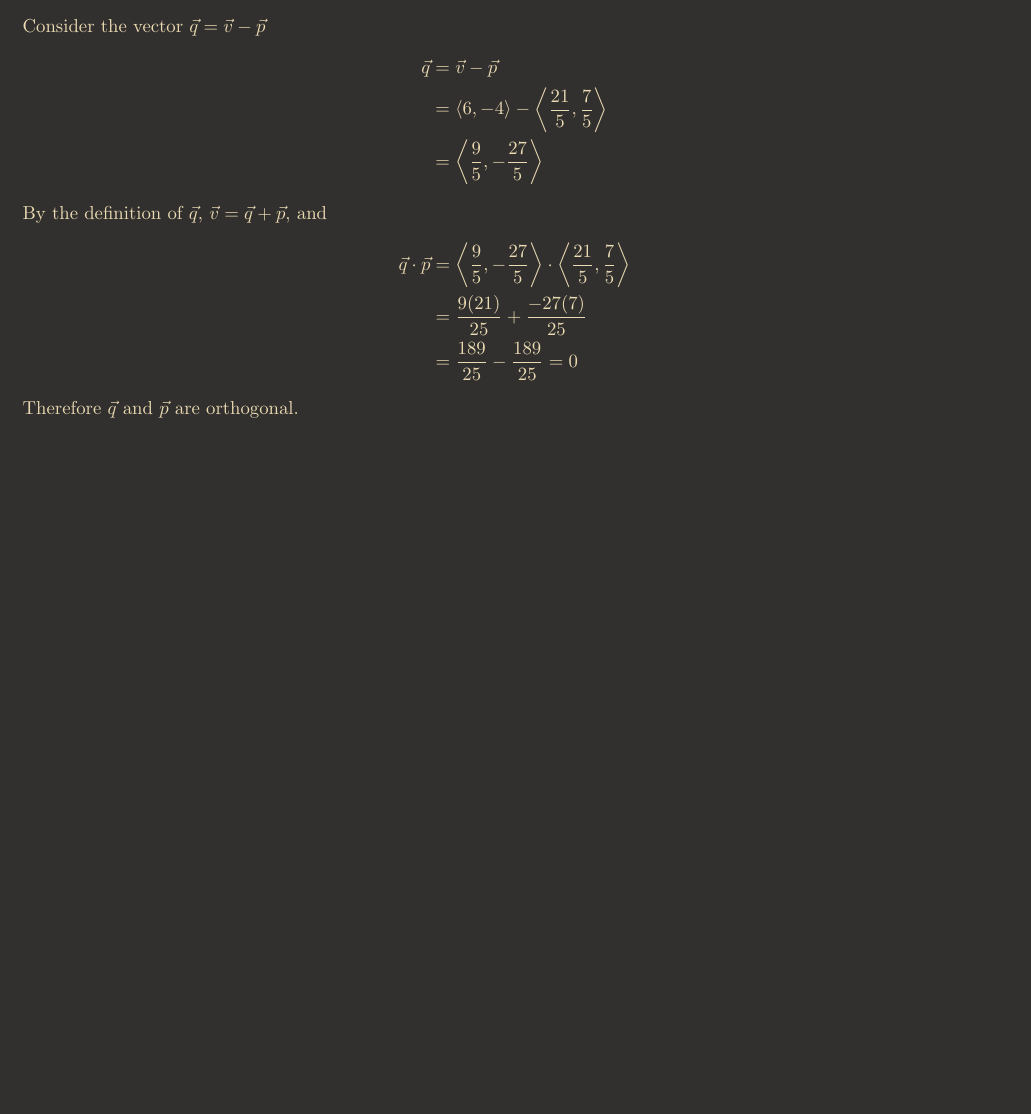
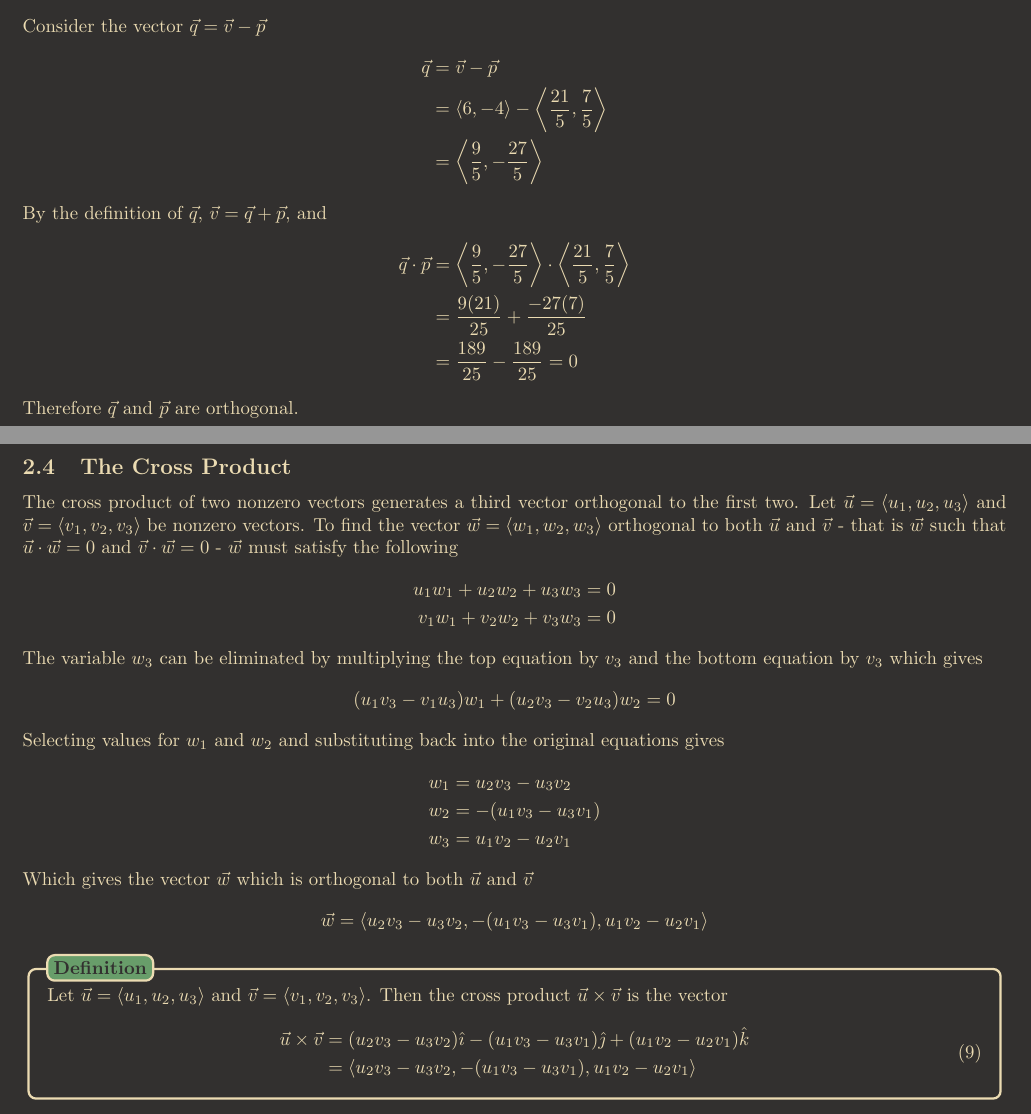
Before and after one commit to davidbehrle/MAC2313, a LaTeX document (notes/textbook/ch2notes.tex): part of page 8 of 8 before the commit and two parts of pages 8 and 9 of 9 after it, the two joined at a grey line, cut so that both start at the same text, the shorter picture padded with empty space. Compiled offline with pdfLaTeX; TikZ figures are drawn from their code, not taken from saved files.

Commit message:
start 2.4

```diff
--- a/notes/textbook/ch2notes.tex
+++ b/notes/textbook/ch2notes.tex
@@ -668,4 +668,43 @@ By the definition of $\vec{q}$, $\vec{v} = \vec{q} + \vec{p}$, and
 \end{align*}
 Therefore $\vec{q}$ and $\vec{p}$ are orthogonal.
 
+\newpage
+\subsection{The Cross Product}
+The cross product of two nonzero vectors generates a third vector orthogonal to the first two. Let $\vec{u} = \la u_1, u_2, u_3 \ra$ and $\vec{v} = \la v_1, v_2, v_3 \ra$ be nonzero vectors. To find the vector $\vec{w} = \la w_1, w_2, w_3 \ra$ orthogonal to both $\vec{u}$ and $\vec{v}$ - that is $\vec{w}$ such that $\vec{u} \cdot \vec{w} = 0$ and $\vec{v} \cdot \vec{w} = 0$ - $\vec{w}$ must satisfy the following
+\begin{align*}
+    u_1w_1 + u_2w_2 + u_3w_3 &= 0 \\
+    v_1w_1 + v_2w_2 + v_3w_3 &= 0
+\end{align*}
+The variable $w_3$ can be eliminated by multiplying the top equation by $v_3$ and the bottom equation by $v_3$ which gives
+\begin{align*}
+    (u_1v_3 - v_1u_3)w_1 + (u_2v_3 - v_2u_3)w_2 = 0
+\end{align*}
+Selecting values for $w_1$ and $w_2$ and substituting back into the original equations gives
+\begin{align*}
+    w_1 &= u_2v_3 - u_3v_2 \\
+    w_2 &= -(u_1v_3 - u_3v_1) \\
+    w_3 &= u_1v_2 - u_2v_1
+\end{align*}
+Which gives the vector $\vec{w}$ which is orthogonal to both $\vec{u}$ and $\vec{v}$
+\begin{align*}
+    \vec{w} = \la u_2v_3 - u_3v_2, -(u_1v_3 - u_3v_1), u_1v_2 - u_2v_1 \ra
+\end{align*}
+\begin{center}
+    \begin{tikzpicture}
+        \node[mybox](box){
+            \begin{minipage}{0.95\textwidth}
+                Let $\vec{u} = \la u_1, u_2, u_3 \ra$ and $\vec{v} = \la v_1, v_2, v_3 \ra$. Then the cross product $\vec{u} \times \vec{v}$ is the vector
+                \setcounter{equation}{8}
+                \begin{align}
+                    \begin{split}
+                        \vec{u} \times \vec{v} &= (u_2v_3 - u_3v_2)\ih - (u_1v_3 - u_3v_1)\jh + (u_1v_2 - u_2v_1)\kh \\
+                        &= \la u_2v_3 - u_3v_2, -(u_1v_3 - u_3v_1), u_1v_2 - u_2v_1 \ra
+                    \end{split}
+                \end{align}
+            \end{minipage}
+        };
+        \node[fancytitle,right=10pt] at (box.north west){Definition};
+    \end{tikzpicture}
+\end{center}
+
 \end{document}
```
Also changed, not shown: notes/textbook/ch2notes.pdf, notes/textbook/tikz/ch2figures/ch2notes-figure34.pdf (added).
